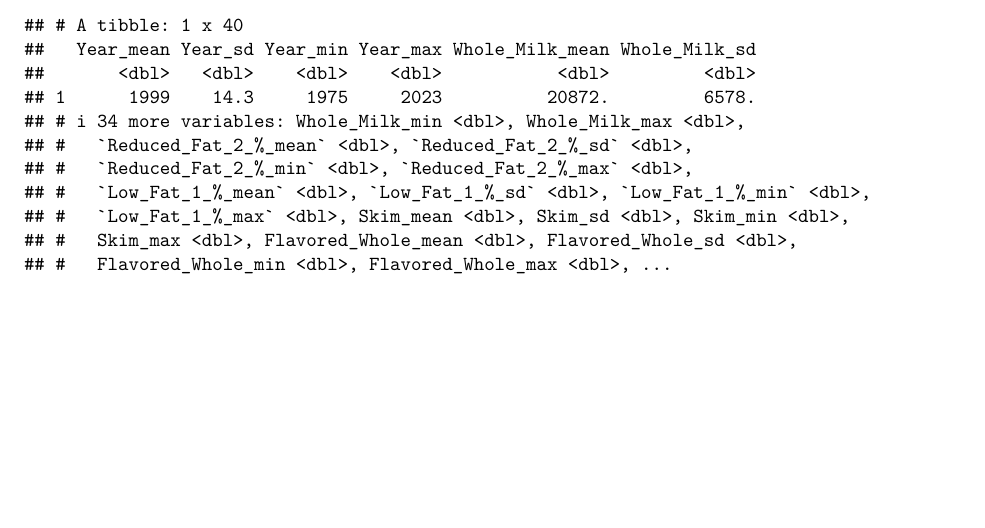
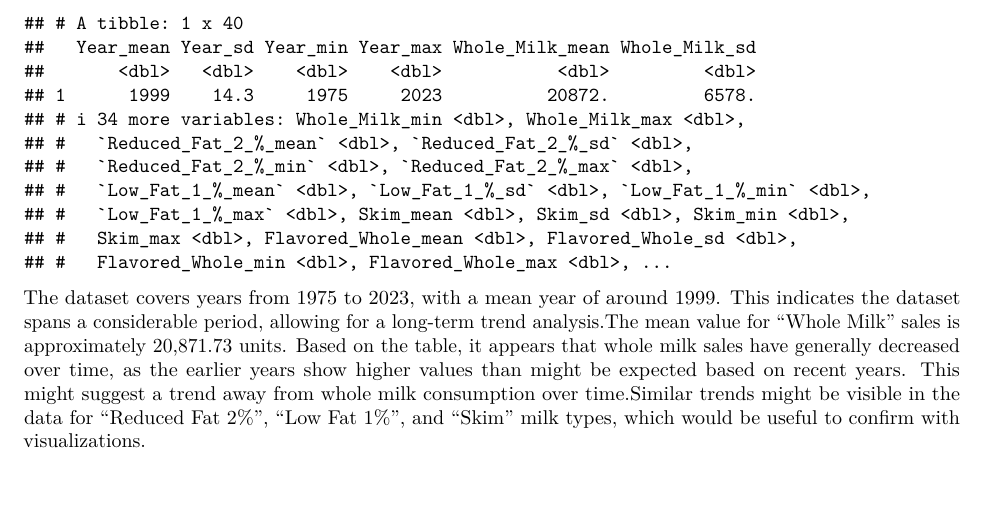
Before and after one commit to lk2776/p8105_final_project, an R Markdown document (fluidmilk.Rmd): part of page 2 of 2, cut so that both start at the same text. Rendered offline with R 4.5, knitr and Pandoc, then LaTeX, with nearby package versions.

Commit message:
fluidmilk2

````diff
--- a/fluidmilk.Rmd
+++ b/fluidmilk.Rmd
@@ -47,3 +47,5 @@ key_stats <- fluidmilk_data %>%
 print(key_stats)
 
 ```
+
+The dataset covers years from 1975 to 2023, with a mean year of around 1999. This indicates the dataset spans a considerable period, allowing for a long-term trend analysis.The mean value for "Whole Milk" sales is approximately 20,871.73 units. Based on the table, it appears that whole milk sales have generally decreased over time, as the earlier years show higher values than might be expected based on recent years. This might suggest a trend away from whole milk consumption over time.Similar trends might be visible in the data for "Reduced Fat 2%", "Low Fat 1%", and "Skim" milk types, which would be useful to confirm with visualizations.
````
Also changed, not shown: fluidmilk.xlsx (added).
